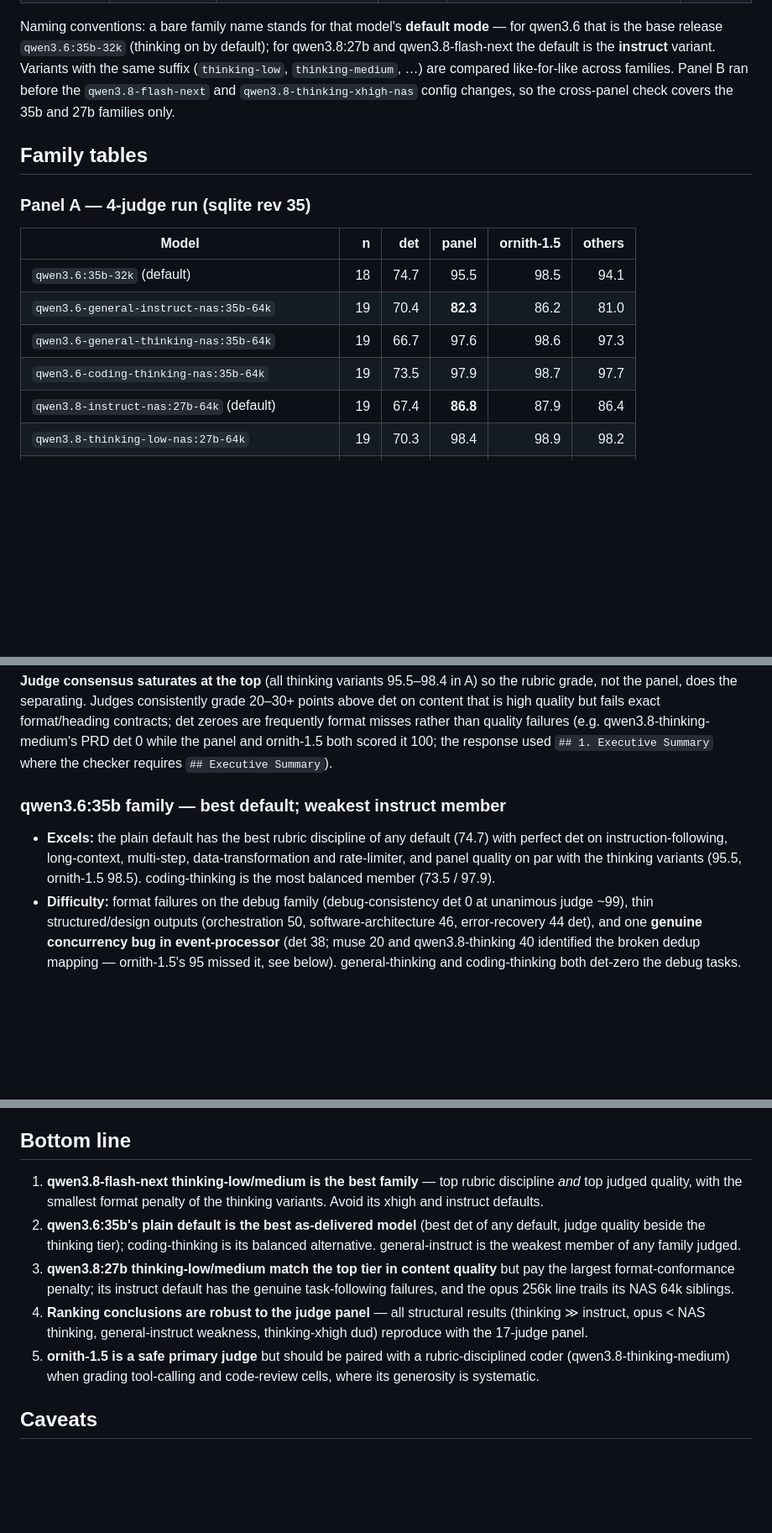
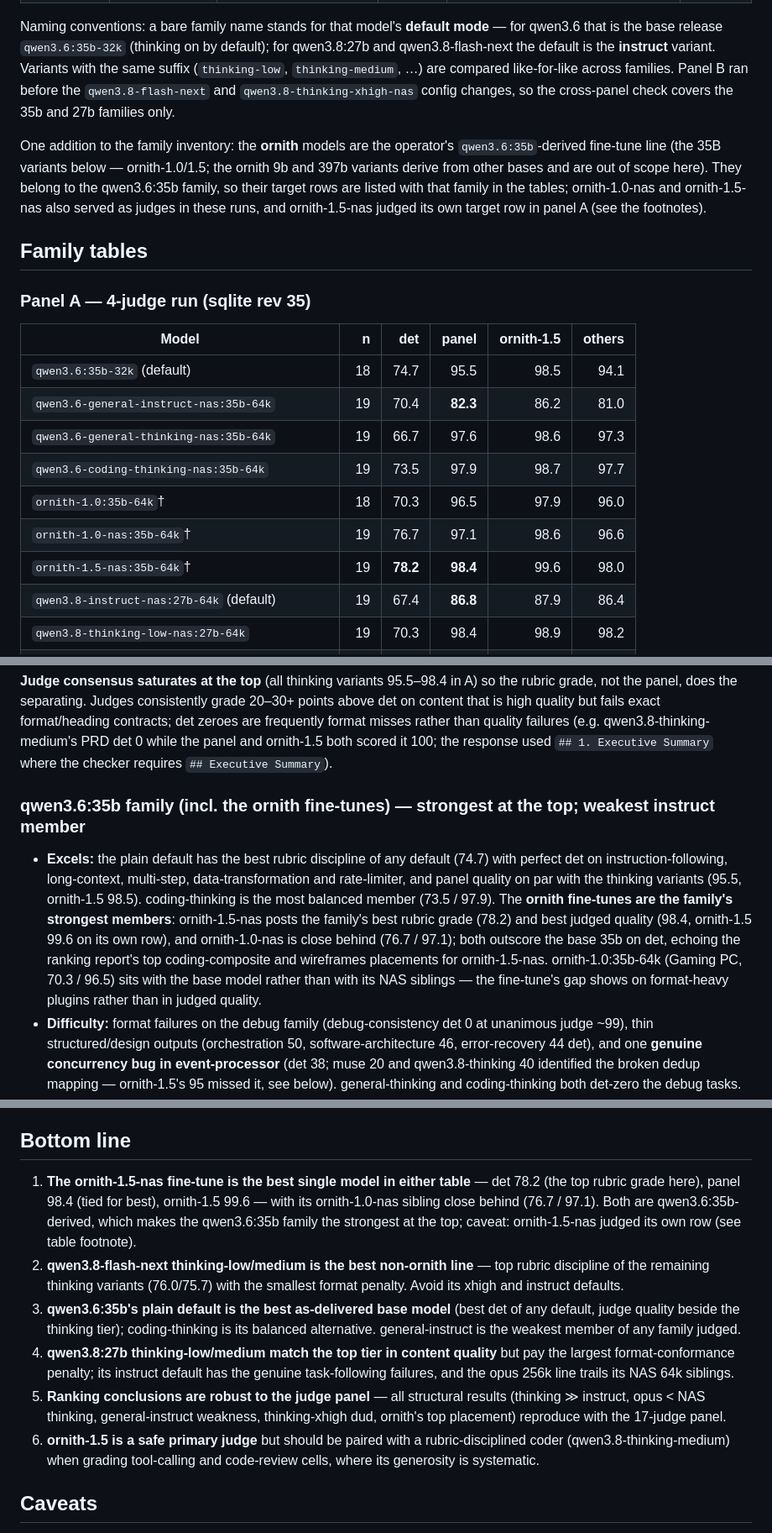
Before and after one commit to JessMorgan/ai-benchmark, a Markdown page: docs/qwen3-family-comparison.md, 3 parts joined by grey strips. Shown at 84% size. GitHub-like rendering; blank space fills up the shorter version.

Commit message:
Add the ornith fine-tunes to the qwen3.6:35b family tables
ornith-1.x:35b is a qwen3.6:35b-derived fine-tune line, so its target rows
belong with the qwen3.6:35b family rather than appearing only as judges.
Adds ornith-1.0:35b-64k, ornith-1.0-nas:35b-64k and ornith-1.5-nas:35b-64k
to both panel tables (ornith-1.5-nas is judge-only in panel B), notes the
self-judging coverage on the ornith-1.5 row, and updates the family
narrative and bottom line: ornith-1.5-nas is the best single model in the
comparison (det 78.2, panel 98.4).

Generated with Codebuff 🤖
Co-Authored-By: Codebuff <noreply@codebuff.com>

```diff
--- a/docs/qwen3-family-comparison.md
+++ b/docs/qwen3-family-comparison.md
@@ -34,6 +34,14 @@ default); for qwen3.8:27b and qwen3.8-flash-next the default is the
 before the `qwen3.8-flash-next` and `qwen3.8-thinking-xhigh-nas` config
 changes, so the cross-panel check covers the 35b and 27b families only.
 
+One addition to the family inventory: the **ornith** models are the operator's
+`qwen3.6:35b`-derived fine-tune line (the 35B variants below — ornith-1.0/1.5;
+the ornith 9b and 397b variants derive from other bases and are out of scope
+here). They belong to the qwen3.6:35b family, so their target rows are listed
+with that family in the tables; ornith-1.0-nas and ornith-1.5-nas also served
+as judges in these runs, and ornith-1.5-nas judged its own target row in
+panel A (see the footnotes).
+
 ## Family tables
 
 ### Panel A — 4-judge run (sqlite rev 35)
@@ -44,6 +52,9 @@ changes, so the cross-panel check covers the 35b and 27b families only.
 | `qwen3.6-general-instruct-nas:35b-64k` | 19 | 70.4 | **82.3** | 86.2 | 81.0 |
 | `qwen3.6-general-thinking-nas:35b-64k` | 19 | 66.7 | 97.6 | 98.6 | 97.3 |
 | `qwen3.6-coding-thinking-nas:35b-64k` | 19 | 73.5 | 97.9 | 98.7 | 97.7 |
+| `ornith-1.0:35b-64k`† | 18 | 70.3 | 96.5 | 97.9 | 96.0 |
+| `ornith-1.0-nas:35b-64k`† | 19 | 76.7 | 97.1 | 98.6 | 96.6 |
+| `ornith-1.5-nas:35b-64k`† | 19 | **78.2** | **98.4** | 99.6 | 98.0 |
 | `qwen3.8-instruct-nas:27b-64k` (default) | 19 | 67.4 | **86.8** | 87.9 | 86.4 |
 | `qwen3.8-thinking-low-nas:27b-64k` | 19 | 70.3 | 98.4 | 98.9 | 98.2 |
 | `qwen3.8-thinking-medium-nas:27b-64k` | 19 | 69.7 | 97.9 | 98.5 | 97.7 |
@@ -136,12 +160,19 @@ quality failures (e.g. qwen3.8-thinking-medium's PRD det 0 while the panel and
 ornith-1.5 both scored it 100; the response used `## 1. Executive Summary`
 where the checker requires `## Executive Summary`).
 
-### qwen3.6:35b family — best default; weakest instruct member
+### qwen3.6:35b family (incl. the ornith fine-tunes) — strongest at the top; weakest instruct member
 - **Excels:** the plain default has the best rubric discipline of any default
   (74.7) with perfect det on instruction-following, long-context, multi-step,
   data-transformation and rate-limiter, and panel quality on par with the
   thinking variants (95.5, ornith-1.5 98.5). coding-thinking is the most
-  balanced member (73.5 / 97.9).
+  balanced member (73.5 / 97.9). The **ornith fine-tunes are the family's
+  strongest members**: ornith-1.5-nas posts the family's best rubric grade
+  (78.2) and best judged quality (98.4, ornith-1.5 99.6 on its own row), and
+  ornith-1.0-nas is close behind (76.7 / 97.1); both outscore the base 35b on
+  det, echoing the ranking report's top coding-composite and wireframes
+  placements for ornith-1.5-nas. ornith-1.0:35b-64k (Gaming PC, 70.3 / 96.5)
+  sits with the base model rather than with its NAS siblings — the fine-tune's
+  gap shows on format-heavy plugins rather than in judged quality.
 - **Difficulty:** format failures on the debug family (debug-consistency det 0
   at unanimous judge ~99), thin structured/design outputs (orchestration 50,
   software-architecture 46, error-recovery 44 det), and one **genuine
@@ -234,21 +267,27 @@ debug-traversal and orchestration is systemic — format-heavy long-form plugins
 
 ## Bottom line
 
-1. **qwen3.8-flash-next thinking-low/medium is the best family** — top rubric
-   discipline *and* top judged quality, with the smallest format penalty of
-   the thinking variants. Avoid its xhigh and instruct defaults.
-2. **qwen3.6:35b's plain default is the best as-delivered model** (best det of
-   any default, judge quality beside the thinking tier); coding-thinking is
-   its balanced alternative. general-instruct is the weakest member of any
+1. **The ornith-1.5-nas fine-tune is the best single model in either table** —
+   det 78.2 (the top rubric grade here), panel 98.4 (tied for best), ornith-1.5
+   99.6 — with its ornith-1.0-nas sibling close behind (76.7 / 97.1). Both are
+   qwen3.6:35b-derived, which makes the qwen3.6:35b family the strongest at
+   the top; caveat: ornith-1.5-nas judged its own row (see table footnote).
+2. **qwen3.8-flash-next thinking-low/medium is the best non-ornith line** —
+   top rubric discipline of the remaining thinking variants (76.0/75.7) with
+   the smallest format penalty. Avoid its xhigh and instruct defaults.
+3. **qwen3.6:35b's plain default is the best as-delivered base model** (best
+   det of any default, judge quality beside the thinking tier); coding-thinking
+   is its balanced alternative. general-instruct is the weakest member of any
    family judged.
-3. **qwen3.8:27b thinking-low/medium match the top tier in content quality**
+4. **qwen3.8:27b thinking-low/medium match the top tier in content quality**
    but pay the largest format-conformance penalty; its instruct default has
    the genuine task-following failures, and the opus 256k line trails its NAS
    64k siblings.
-4. **Ranking conclusions are robust to the judge panel** — all structural
+5. **Ranking conclusions are robust to the judge panel** — all structural
    results (thinking ≫ instruct, opus < NAS thinking, general-instruct
-   weakness, thinking-xhigh dud) reproduce with the 17-judge panel.
-5. **ornith-1.5 is a safe primary judge** but should be paired with a
+   weakness, thinking-xhigh dud, ornith's top placement) reproduce with the
+   17-judge panel.
+6. **ornith-1.5 is a safe primary judge** but should be paired with a
    rubric-disciplined coder (qwen3.8-thinking-medium) when grading
    tool-calling and code-review cells, where its generosity is systematic.
 
```
Also changed, not shown: other parts of docs/qwen3-family-comparison.md (+23 -8 lines).
